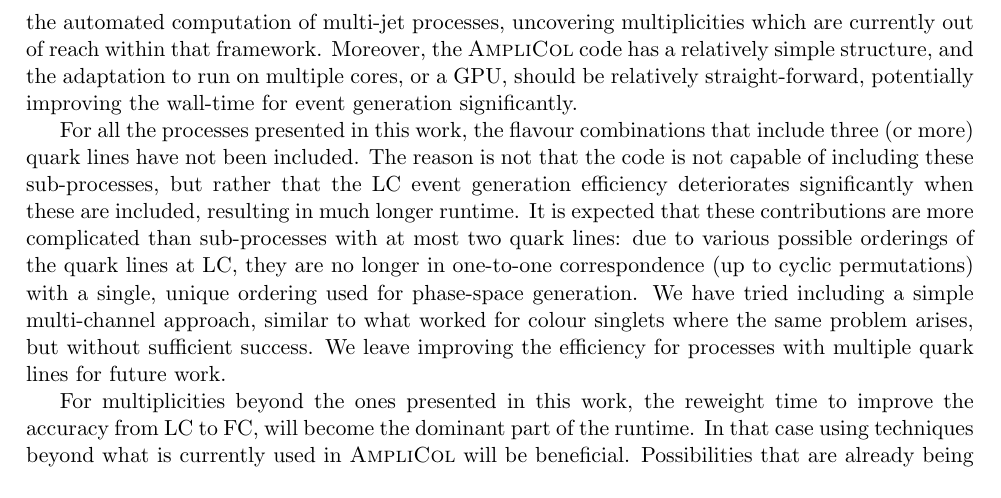
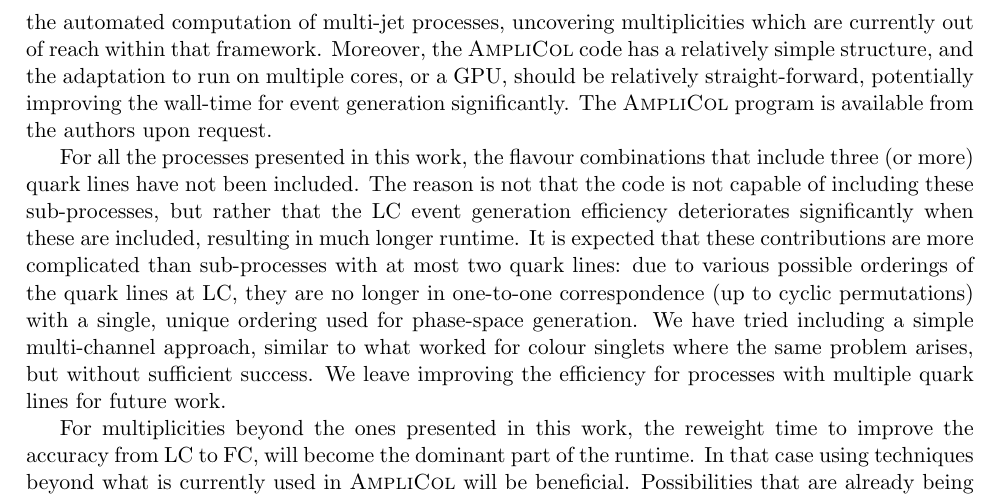
Before and after one commit to ti5714vi/process_generation, a LaTeX paper (Paper.tex): part of page 7 of 12, cut so that both start at the same text. Compiled offline with pdfLaTeX.

Commit message:
added sentence

```diff
--- a/Paper.tex
+++ b/Paper.tex
@@ -293,7 +293,7 @@ In the current implementation the reweight time $t_{\rm rwgt}$ scales faster-tha
 
 \section{Discussion and outlook}\label{sec:outlook}
 
-In this work we presented the program \AmpliCol, which performs the two-step event generation of high-multiplicity tree-level processes, with an exponential increase in computation time (at least up to moderately high multiplicities) rather than the factorial growth with conventional event generators. We illustrated the computation time for four benchmark processes with various multiplicities. We have shown that with the \AmpliCol code it is possible to generate leading order events for $2\rightarrow n$ processes for $n$ up to $7$ on a single CPU core with reasonable speed---for the most complicated of these it takes 1-2 days to generate $10^5$ unweighted events. The program will in the near future be interfaced with the \MG user-friendly matrix-element generator~\cite{Alwall:2014hca}, improving the automated computation of multi-jet processes, uncovering multiplicities which are currently out of reach within that framework. Moreover, the \AmpliCol code has a relatively simple structure, and the adaptation to run on multiple cores, or a GPU, should be relatively straight-forward, potentially improving the wall-time for event generation significantly.
+In this work we presented the program \AmpliCol, which performs the two-step event generation of high-multiplicity tree-level processes, with an exponential increase in computation time (at least up to moderately high multiplicities) rather than the factorial growth with conventional event generators. We illustrated the computation time for four benchmark processes with various multiplicities. We have shown that with the \AmpliCol code it is possible to generate leading order events for $2\rightarrow n$ processes for $n$ up to $7$ on a single CPU core with reasonable speed---for the most complicated of these it takes 1-2 days to generate $10^5$ unweighted events. The program will in the near future be interfaced with the \MG user-friendly matrix-element generator~\cite{Alwall:2014hca}, improving the automated computation of multi-jet processes, uncovering multiplicities which are currently out of reach within that framework. Moreover, the \AmpliCol code has a relatively simple structure, and the adaptation to run on multiple cores, or a GPU, should be relatively straight-forward, potentially improving the wall-time for event generation significantly. The \AmpliCol program is available from the authors upon request.
 
 For all the processes presented in this work, the flavour combinations that include three (or more) quark lines have not been included. The reason is not that the code is not capable of including these sub-processes, but rather that the LC event generation efficiency deteriorates significantly when these are included, resulting in much longer runtime. It is expected that these contributions are more complicated than sub-processes with at most two quark lines: due to various possible orderings of the quark lines at LC, they are no longer in one-to-one correspondence (up to cyclic permutations) with a single, unique ordering used for phase-space generation. We have tried including a simple multi-channel approach, similar to what worked for colour singlets where the same problem arises, but without sufficient success. We leave improving the efficiency for processes with multiple quark lines for future work.
 
```
